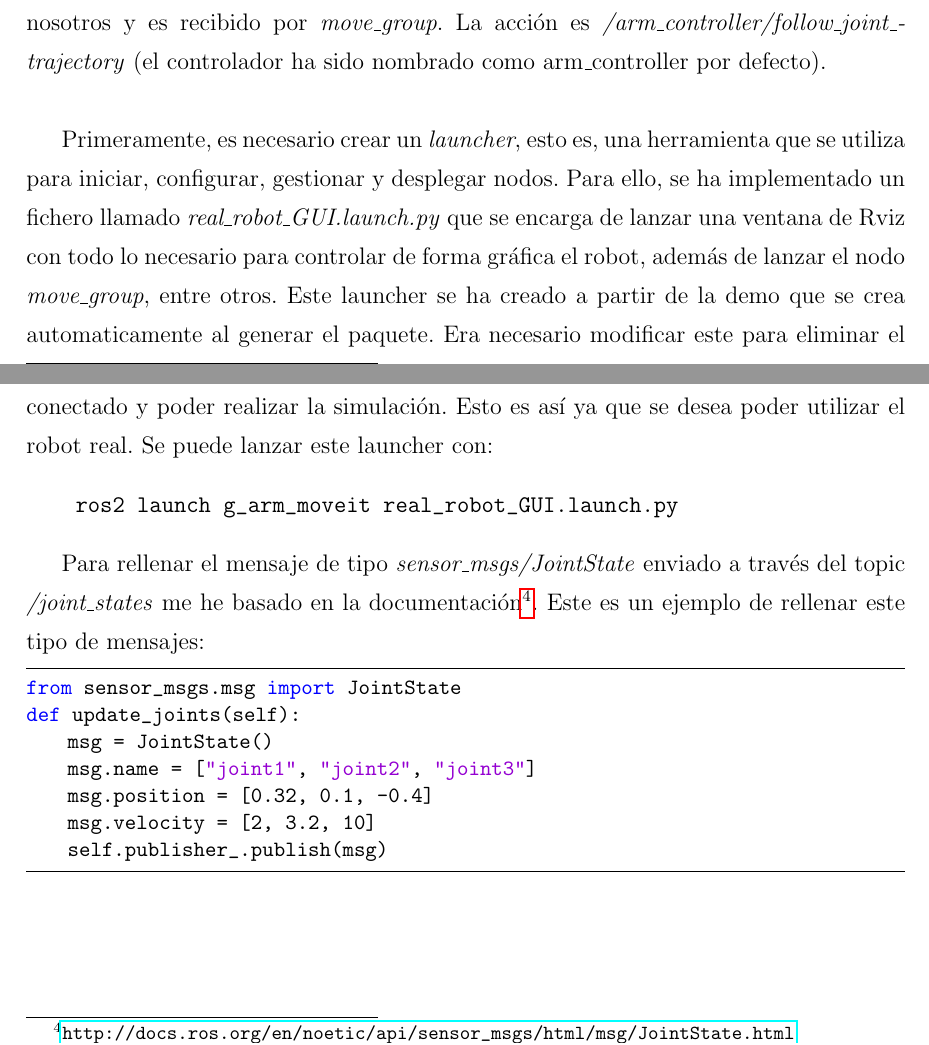
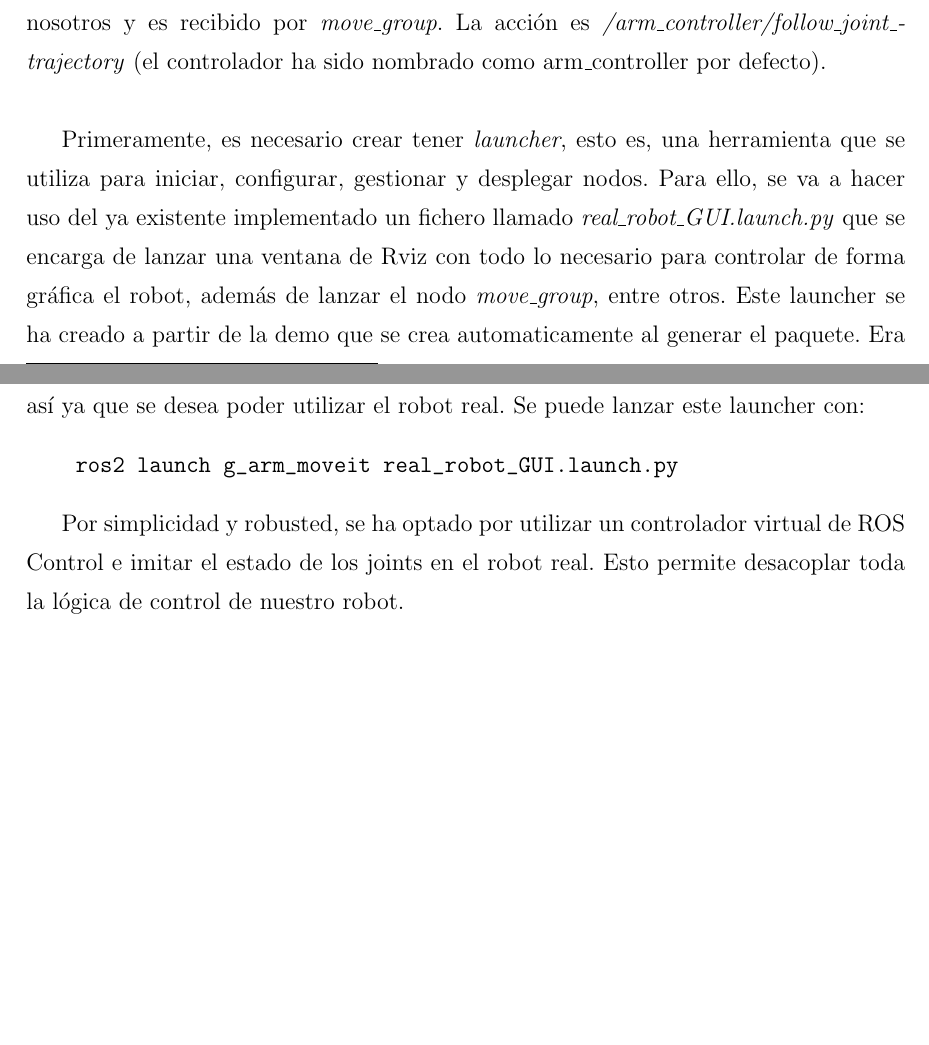
Before and after one commit to RoboticsURJC/tfg-vperez, a LaTeX thesis (latex/memoria.tex, which reads latex/capitulos/capitulo6.tex): two parts of pages 79 and 80 of 85, joined at a grey line, cut so that both start at the same text, the shorter picture padded with empty space. Compiled offline with pdfLaTeX.

```diff
--- a/latex/capitulos/capitulo6.tex
+++ b/latex/capitulos/capitulo6.tex
@@ -305,8 +305,8 @@
     \label{fig:arquitectura_moveit}
 \end{figure}\
 
-Primeramente, es necesario crear un \textit{launcher}, esto es, una herramienta que se utiliza para iniciar, configurar, gestionar y desplegar nodos. Para ello,
-se ha implementado un fichero llamado \textit{real\_robot\_GUI.launch.py} que se encarga de lanzar una ventana de Rviz con todo lo necesario
+Primeramente, es necesario crear tener \textit{launcher}, esto es, una herramienta que se utiliza para iniciar, configurar, gestionar y desplegar
+nodos. Para ello, se va a hacer uso del ya existente implementado un fichero llamado \textit{real\_robot\_GUI.launch.py} que se encarga de lanzar una ventana de Rviz con todo lo necesario
 para controlar de forma gráfica el robot, además de lanzar el nodo \textit{move\_group}, entre otros. Este launcher se ha creado a partir
 de la demo que se crea automaticamente al generar el paquete. Era necesario modificar este para eliminar el controlador falso que se desplegaba
 para hacer pensar a moveit que habia un robot conectado y poder realizar la simulación. Esto es así ya que se desea poder utilizar el robot
@@ -315,31 +315,11 @@
     ros2 launch g_arm_moveit real_robot_GUI.launch.py
 \end{verbatim}
 
-Para rellenar el mensaje de tipo \textit{sensor\_msgs/JointState} enviado a través del topic \textit{/joint\_states} me he basado
-en la documentación\footnote{\url{http://docs.ros.org/en/noetic/api/sensor_msgs/html/msg/JointState.html}}.
-Este es un ejemplo de rellenar este tipo de mensajes:
-\lstnewenvironment{pythoncode}[1][]{
-  \lstset{
-    language=Python,
-    basicstyle=\small\ttfamily,
-    frame=tb,
-    columns=fullflexible,
-    showstringspaces=false,
-    breaklines=true,
-    breakatwhitespace=true,
-    captionpos=b,
-    #1
-  }
-}{}
-\begin{pythoncode}
-from sensor_msgs.msg import JointState
-def update_joints(self):
-    msg = JointState()
-    msg.name = ["joint1", "joint2", "joint3"]
-    msg.position = [0.32, 0.1, -0.4]
-    msg.velocity = [2, 3.2, 10]
-    self.publisher_.publish(msg)
-\end{pythoncode}
+Por simplicidad y robusted, se ha optado por utilizar un controlador virtual de ROS Control e imitar el estado de los joints en el robot
+real. Esto permite desacoplar toda la lógica de control de nuestro robot.
+
+
+
 \newpage
 \subsubsection{Interpretando tal}
 
```
Also changed, not shown: 1 other file.
